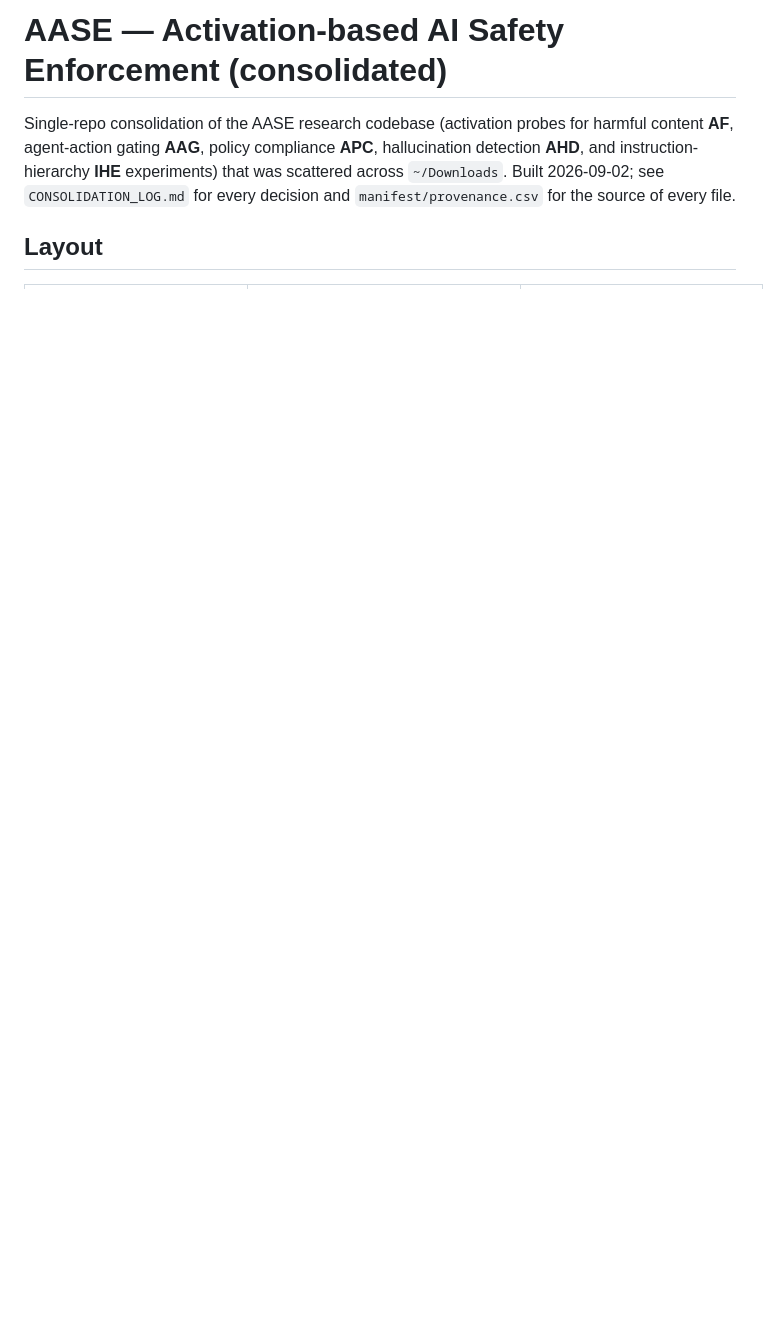
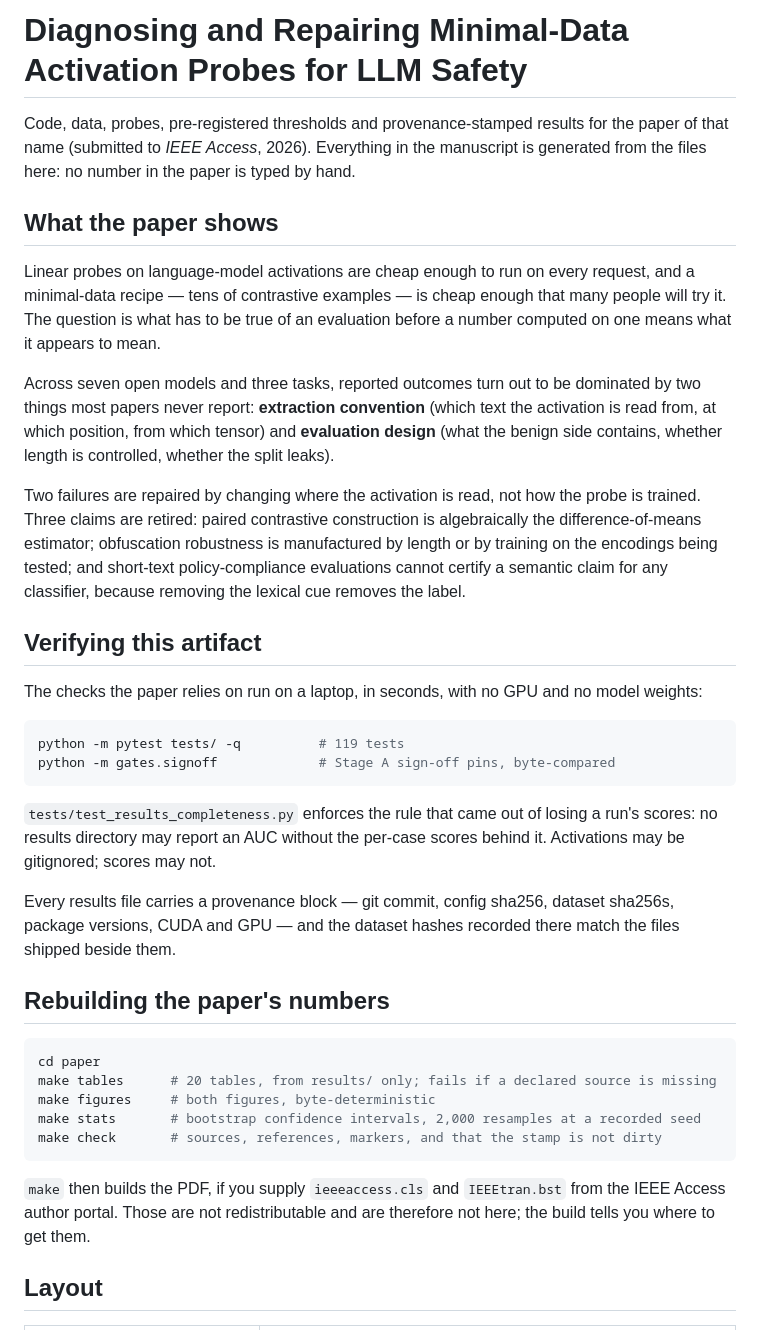
Before and after one commit to glenfmessenger/probe-evaluation, a Markdown page: README.md, the part around one of its changes. Drawn GitHub-style; blank space fills up the shorter version.

````diff
--- a/README.md
+++ b/README.md
@@ -1,6 +1,52 @@
-# AASE — Activation-based AI Safety Enforcement (consolidated)
+# Diagnosing and Repairing Minimal-Data Activation Probes for LLM Safety
 
-Single-repo consolidation of the AASE research codebase (activation probes for harmful content **AF**, agent-action gating **AAG**, policy compliance **APC**, hallucination detection **AHD**, and instruction-hierarchy **IHE** experiments) that was scattered across `~/Downloads`. Built 2026-09-02; see `CONSOLIDATION_LOG.md` for every decision and `manifest/provenance.csv` for the source of every file.
+Code, data, probes, pre-registered thresholds and provenance-stamped results for the paper of that name
+(submitted to *IEEE Access*, 2026). Everything in the manuscript is generated from the files here: no number in
+the paper is typed by hand.
+
+## What the paper shows
+
+Linear probes on language-model activations are cheap enough to run on every request, and a minimal-data recipe —
+tens of contrastive examples — is cheap enough that many people will try it. The question is what has to be true of
+an evaluation before a number computed on one means what it appears to mean.
+
+Across seven open models and three tasks, reported outcomes turn out to be dominated by two things most papers
+never report: **extraction convention** (which text the activation is read from, at which position, from which
+tensor) and **evaluation design** (what the benign side contains, whether length is controlled, whether the split
+leaks).
+
+Two failures are repaired by changing where the activation is read, not how the probe is trained. Three claims are
+retired: paired contrastive construction is algebraically the difference-of-means estimator; obfuscation robustness
+is manufactured by length or by training on the encodings being tested; and short-text policy-compliance
+evaluations cannot certify a semantic claim for any classifier, because removing the lexical cue removes the label.
+
+## Verifying this artifact
+
+The checks the paper relies on run on a laptop, in seconds, with no GPU and no model weights:
+
+```bash
+python -m pytest tests/ -q          # 119 tests
+python -m gates.signoff             # Stage A sign-off pins, byte-compared
+```
+
+`tests/test_results_completeness.py` enforces the rule that came out of losing a run's scores: no results directory
+may report an AUC without the per-case scores behind it. Activations may be gitignored; scores may not.
+
+Every results file carries a provenance block — git commit, config sha256, dataset sha256s, package versions,
+CUDA and GPU — and the dataset hashes recorded there match the files shipped beside them.
+
+## Rebuilding the paper's numbers
+
+```bash
+cd paper
+make tables      # 20 tables, from results/ only; fails if a declared source is missing
+make figures     # both figures, byte-deterministic
+make stats       # bootstrap confidence intervals, 2,000 resamples at a recorded seed
+make check       # sources, references, markers, and that the stamp is not dirty
+```
+
+`make` then builds the PDF, if you supply `ieeeaccess.cls` and `IEEEtran.bst` from the IEEE Access author portal.
+Those are not redistributable and are therefore not here; the build tells you where to get them.
 
 ## Layout
 
````
Also changed, not shown: other parts of README.md (+42 -29 lines).
